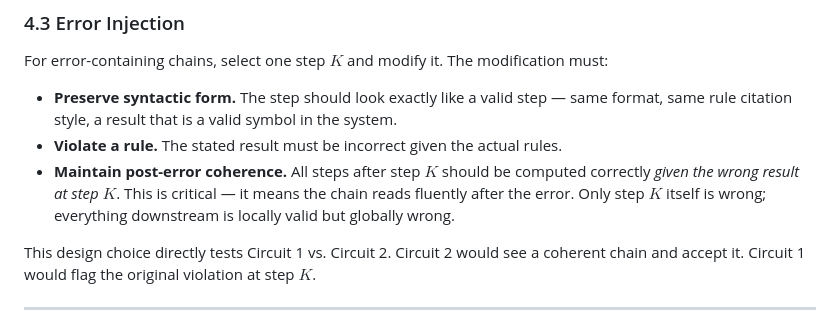
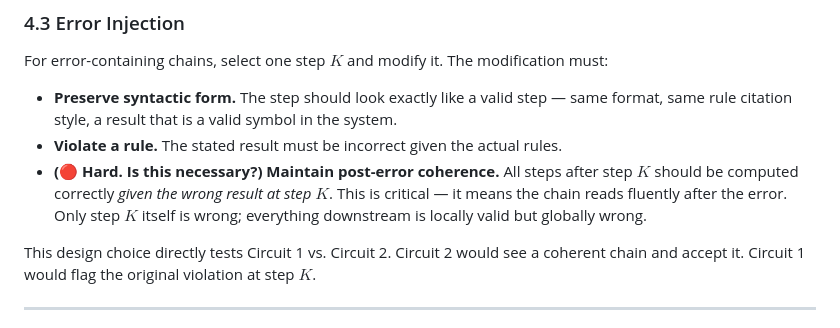
Before and after one commit to huyxdang/Emoji-Bench, a Markdown page: README.md, the part around the change. Drawn GitHub-style.

Commit message:
a bit of a change

```diff
--- a/README.md
+++ b/README.md
@@ -175,7 +175,7 @@ For error-containing chains, select one step $K$ and modify it. The modification
 
 - **Preserve syntactic form.** The step should look exactly like a valid step — same format, same rule citation style, a result that is a valid symbol in the system.
 - **Violate a rule.** The stated result must be incorrect given the actual rules.
-- **Maintain post-error coherence.** All steps after step $K$ should be computed correctly *given the wrong result at step $K$*. This is critical — it means the chain reads fluently after the error. Only step $K$ itself is wrong; everything downstream is locally valid but globally wrong.
+- **(🔴 Hard. Is this necessary?) Maintain post-error coherence.** All steps after step $K$ should be computed correctly *given the wrong result at step $K$*. This is critical — it means the chain reads fluently after the error. Only step $K$ itself is wrong; everything downstream is locally valid but globally wrong.
 
 This design choice directly tests Circuit 1 vs. Circuit 2. Circuit 2 would see a coherent chain and accept it. Circuit 1 would flag the original violation at step $K$.
 
```
